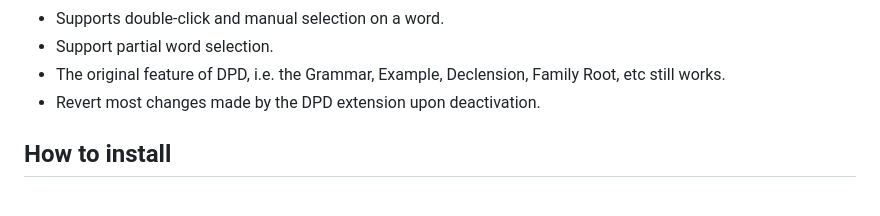
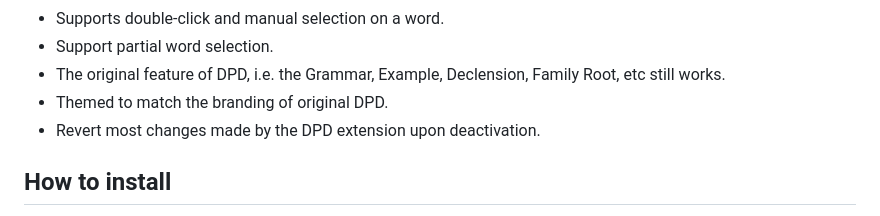
Before and after one commit to jordiyapz/dpd-chrome-extension, a Markdown page: README.md, the part around the change. Drawn GitHub-style.

```diff
--- a/README.md
+++ b/README.md
@@ -23,6 +23,7 @@ A Chrome Extension to [Digital Paḷi Dictionary](https://github.com/digitalpali
 - Supports double-click and manual selection on a word.
 - Support partial word selection.
 - The original feature of DPD, i.e. the Grammar, Example, Declension, Family Root, etc still works.
+- Themed to match the branding of original DPD.
 - Revert most changes made by the DPD extension upon deactivation.
 
 ## How to install
```
